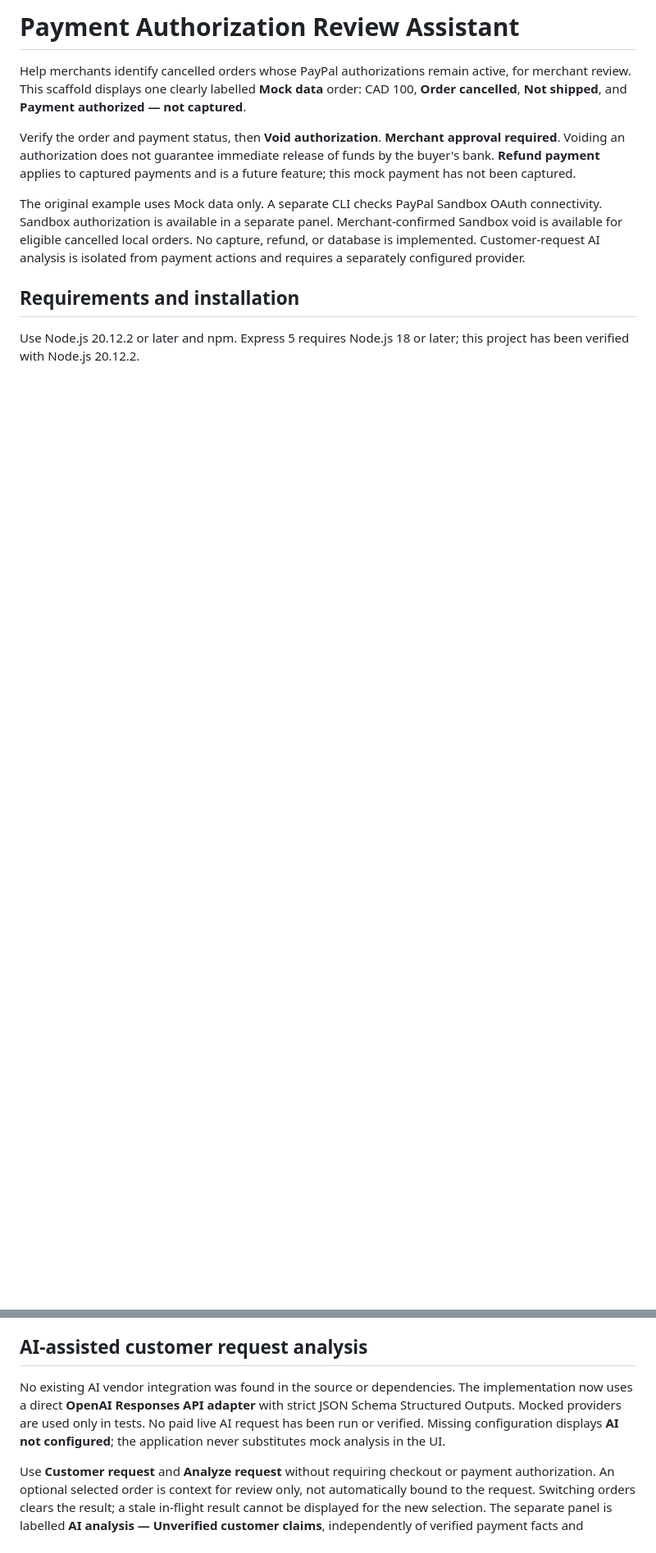
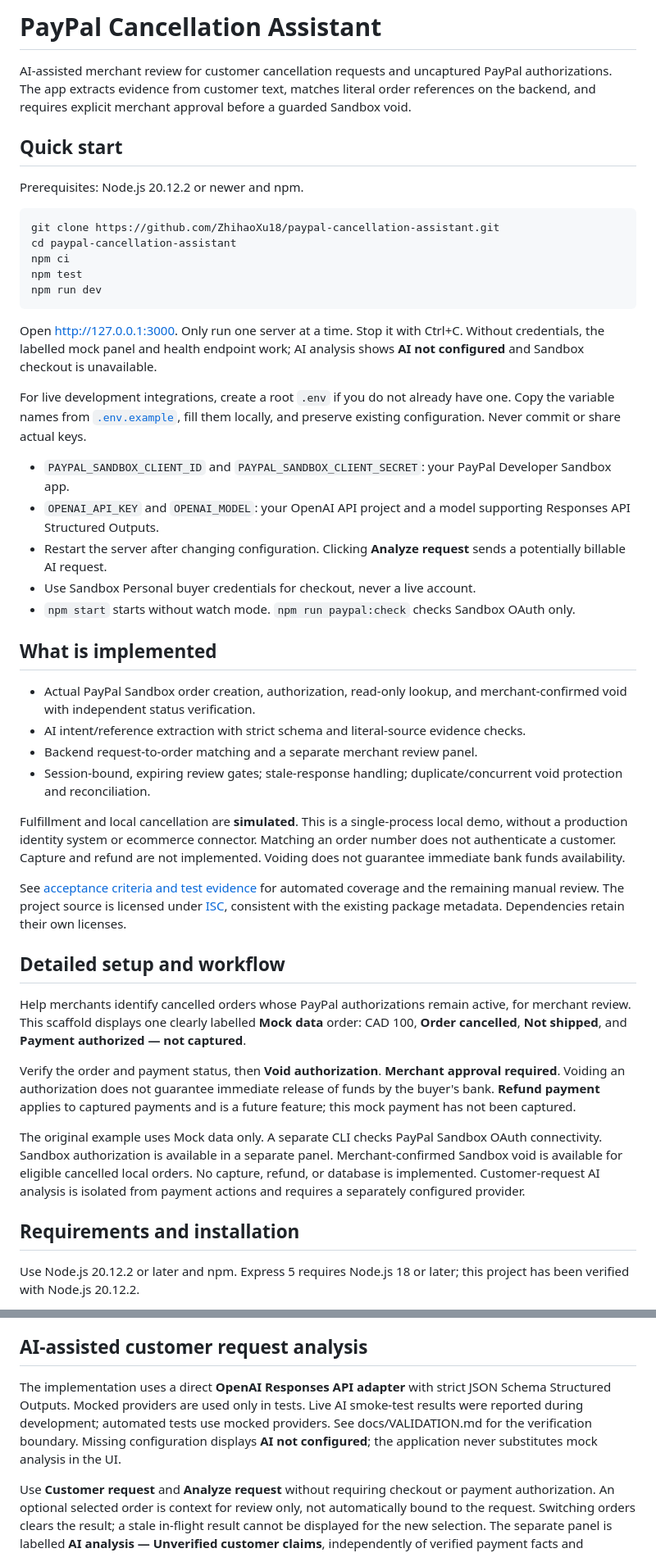
Before and after one commit to ZhihaoXu18/paypal-cancellation-assistant, a Markdown page: README.md, 2 parts joined by grey strips. Shown at 82% size. Drawn GitHub-style; blank space fills up the shorter version.

Commit message:
Document quick start, configuration and implemented review workflow

````diff
--- a/README.md
+++ b/README.md
@@ -1,4 +1,43 @@
-# Payment Authorization Review Assistant
+# PayPal Cancellation Assistant
+
+AI-assisted merchant review for customer cancellation requests and uncaptured PayPal authorizations. The app extracts evidence from customer text, matches literal order references on the backend, and requires explicit merchant approval before a guarded Sandbox void.
+
+## Quick start
+
+Prerequisites: Node.js 20.12.2 or newer and npm.
+
+```sh
+git clone https://github.com/ZhihaoXu18/paypal-cancellation-assistant.git
+cd paypal-cancellation-assistant
+npm ci
+npm test
+npm run dev
+```
+
+Open <http://127.0.0.1:3000>. Only run one server at a time. Stop it with Ctrl+C.
+Without credentials, the labelled mock panel and health endpoint work; AI analysis shows **AI not configured** and Sandbox checkout is unavailable.
+
+For live development integrations, create a root `.env` if you do not already have one. Copy the variable names from [`.env.example`](.env.example), fill them locally, and preserve existing configuration. Never commit or share actual keys.
+
+- `PAYPAL_SANDBOX_CLIENT_ID` and `PAYPAL_SANDBOX_CLIENT_SECRET`: your PayPal Developer Sandbox app.
+- `OPENAI_API_KEY` and `OPENAI_MODEL`: your OpenAI API project and a model supporting Responses API Structured Outputs.
+- Restart the server after changing configuration. Clicking **Analyze request** sends a potentially billable AI request.
+- Use Sandbox Personal buyer credentials for checkout, never a live account.
+- `npm start` starts without watch mode. `npm run paypal:check` checks Sandbox OAuth only.
+
+## What is implemented
+
+- Actual PayPal Sandbox order creation, authorization, read-only lookup, and merchant-confirmed void with independent status verification.
+- AI intent/reference extraction with strict schema and literal-source evidence checks.
+- Backend request-to-order matching and a separate merchant review panel.
+- Session-bound, expiring review gates; stale-response handling; duplicate/concurrent void protection and reconciliation.
+
+Fulfillment and local cancellation are **simulated**. This is a single-process local demo, without a production identity system or ecommerce connector. Matching an order number does not authenticate a customer. Capture and refund are not implemented. Voiding does not guarantee immediate bank funds availability.
+
+See [acceptance criteria and test evidence](docs/VALIDATION.md) for automated coverage and the remaining manual review.
+The project source is licensed under [ISC](LICENSE), consistent with the existing package metadata. Dependencies retain their own licenses.
+
+## Detailed setup and workflow
 
 Help merchants identify cancelled orders whose PayPal authorizations remain active, for merchant review. This scaffold displays one clearly labelled **Mock data** order: CAD 100, **Order cancelled**, **Not shipped**, and **Payment authorized — not captured**.
 
@@ -163,7 +202,7 @@ When the actual authorization status is VOIDED, the UI shows “Authorization al
 
 ## AI-assisted customer request analysis
 
-No existing AI vendor integration was found in the source or dependencies. The implementation now uses a direct **OpenAI Responses API adapter** with strict JSON Schema Structured Outputs. Mocked providers are used only in tests. No paid live AI request has been run or verified. Missing configuration displays **AI not configured**; the application never substitutes mock analysis in the UI.
+The implementation uses a direct **OpenAI Responses API adapter** with strict JSON Schema Structured Outputs. Mocked providers are used only in tests. Live AI smoke-test results were reported during development; automated tests use mocked providers. See docs/VALIDATION.md for the verification boundary. Missing configuration displays **AI not configured**; the application never substitutes mock analysis in the UI.
 
 Use **Customer request** and **Analyze request** without requiring checkout or payment authorization. An optional selected order is context for review only, not automatically bound to the request. Switching orders clears the result; a stale in-flight result cannot be displayed for the new selection. The separate panel is labelled **AI analysis — Unverified customer claims**, independently of verified payment facts and simulated fulfillment.
 
````
Also changed, not shown: other parts of README.md (+1 -1 lines).
